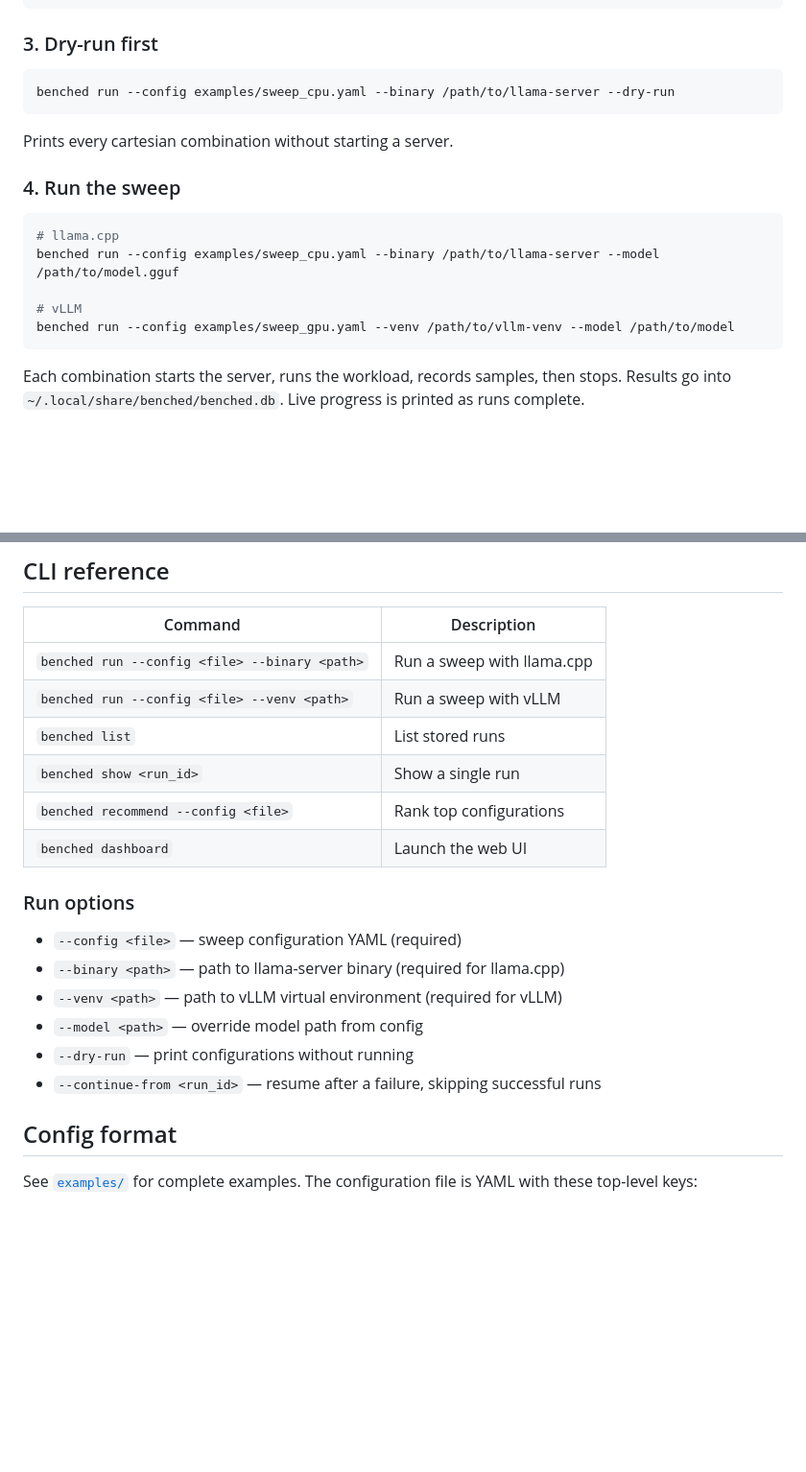
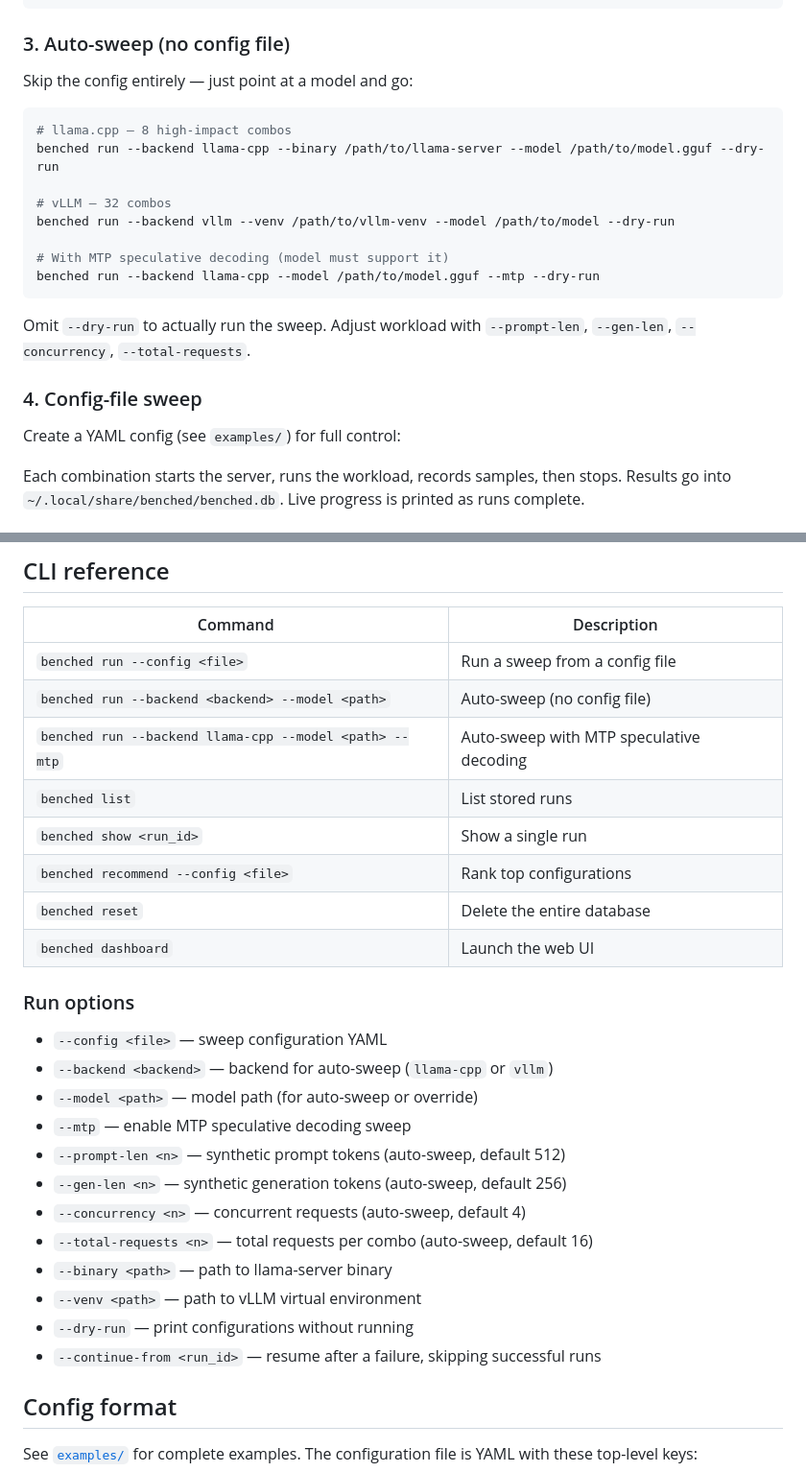
Before and after one commit to Hahkeye/benched, a Markdown page: README.md, 2 parts joined by grey strips. Shown at 96% size. GitHub-like rendering; blank space fills up the shorter version.

Commit message:
update README with auto-sweep, reset command, --mtp flag
- add auto-sweep quick start section (no config file needed)
- update CLI reference table with reset and auto-sweep entries
- expand run options with --backend, --model, --mtp, --prompt-len, etc
- renumber earlier quick-start steps

````diff
--- a/README.md
+++ b/README.md
@@ -100,23 +100,28 @@ workload:
 objective: maximize throughput_tok_per_sec
 ```
 
-### 3. Dry-run first
+### 3. Auto-sweep (no config file)
+
+Skip the config entirely — just point at a model and go:
 
 ```bash
-benched run --config examples/sweep_cpu.yaml --binary /path/to/llama-server --dry-run
+# llama.cpp — 8 high-impact combos
+benched run --backend llama-cpp --binary /path/to/llama-server --model /path/to/model.gguf --dry-run
+
+# vLLM — 32 combos
+benched run --backend vllm --venv /path/to/vllm-venv --model /path/to/model --dry-run
+
+# With MTP speculative decoding (model must support it)
+benched run --backend llama-cpp --model /path/to/model.gguf --mtp --dry-run
 ```
 
-Prints every cartesian combination without starting a server.
+Omit `--dry-run` to actually run the sweep.  Adjust workload with `--prompt-len`,
+`--gen-len`, `--concurrency`, `--total-requests`.
 
-### 4. Run the sweep
+### 4. Config-file sweep
 
-```bash
-# llama.cpp
-benched run --config examples/sweep_cpu.yaml --binary /path/to/llama-server --model /path/to/model.gguf
+Create a YAML config (see `examples/`) for full control:
 
-# vLLM
-benched run --config examples/sweep_gpu.yaml --venv /path/to/vllm-venv --model /path/to/model
-```
 
 Each combination starts the server, runs the workload, records samples, then stops. Results go into `~/.local/share/benched/benched.db`. Live progress is printed as runs complete.
 
@@ -145,22 +150,29 @@ Open `http://127.0.0.1:8080` to browse runs, view TTFT/TPOT/throughput histogram
 
 | Command | Description |
 |---|---|
-| `benched run --config <file> --binary <path>` | Run a sweep with llama.cpp |
-| `benched run --config <file> --venv <path>` | Run a sweep with vLLM |
+| `benched run --config <file>` | Run a sweep from a config file |
+| `benched run --backend <backend> --model <path>` | Auto-sweep (no config file) |
+| `benched run --backend llama-cpp --model <path> --mtp` | Auto-sweep with MTP speculative decoding |
 | `benched list` | List stored runs |
 | `benched show <run_id>` | Show a single run |
 | `benched recommend --config <file>` | Rank top configurations |
+| `benched reset` | Delete the entire database |
 | `benched dashboard` | Launch the web UI |
 
 ### Run options
 
-- `--config <file>` — sweep configuration YAML (required)
-- `--binary <path>` — path to llama-server binary (required for llama.cpp)
-- `--venv <path>` — path to vLLM virtual environment (required for vLLM)
-- `--model <path>` — override model path from config
+- `--config <file>` — sweep configuration YAML
+- `--backend <backend>` — backend for auto-sweep (`llama-cpp` or `vllm`)
+- `--model <path>` — model path (for auto-sweep or override)
+- `--mtp` — enable MTP speculative decoding sweep
+- `--prompt-len <n>` — synthetic prompt tokens (auto-sweep, default 512)
+- `--gen-len <n>` — synthetic generation tokens (auto-sweep, default 256)
+- `--concurrency <n>` — concurrent requests (auto-sweep, default 4)
+- `--total-requests <n>` — total requests per combo (auto-sweep, default 16)
+- `--binary <path>` — path to llama-server binary
+- `--venv <path>` — path to vLLM virtual environment
 - `--dry-run` — print configurations without running
 - `--continue-from <run_id>` — resume after a failure, skipping successful runs
-
 ## Config format
 
 See [`examples/`](examples/) for complete examples. The configuration file is YAML with these top-level keys:
````
